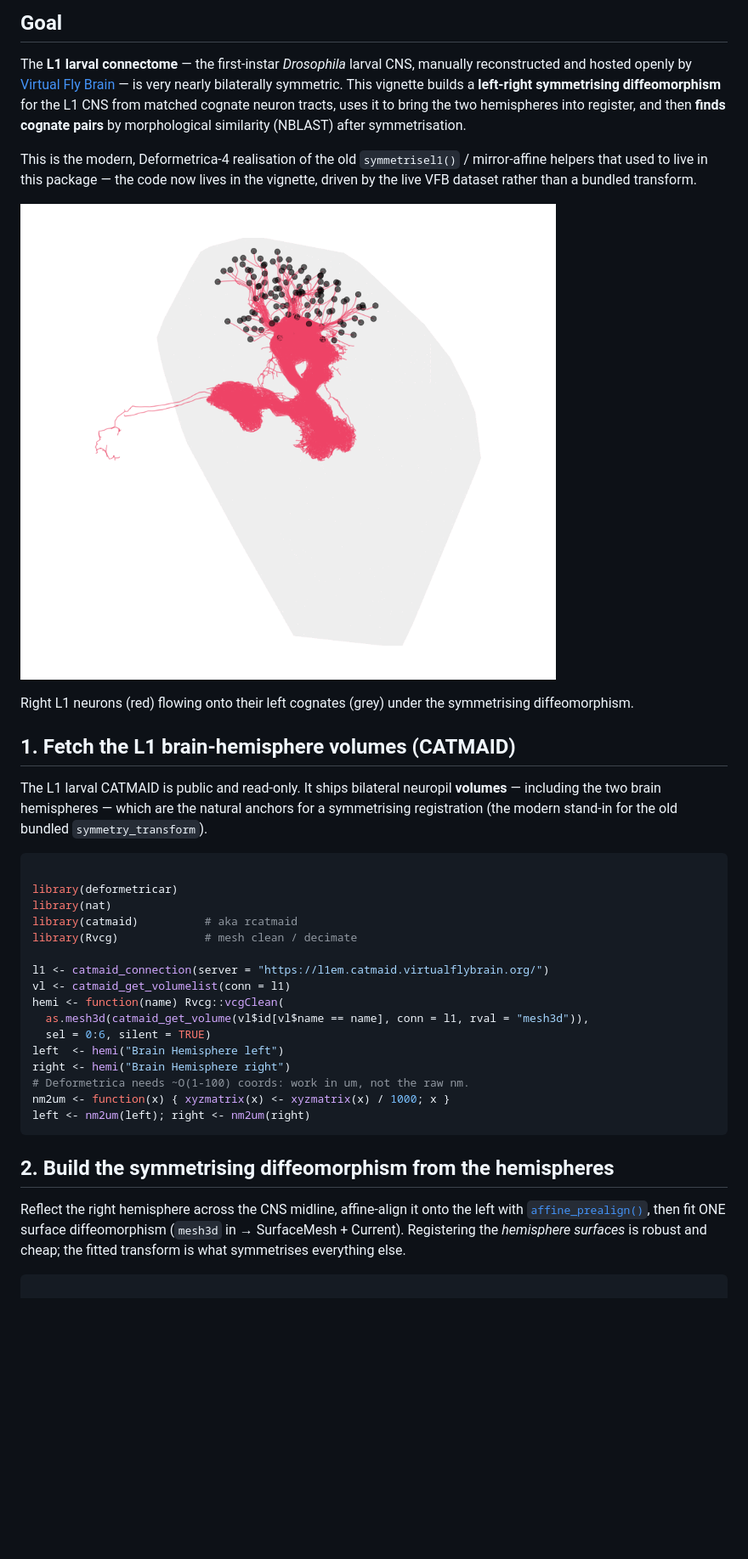
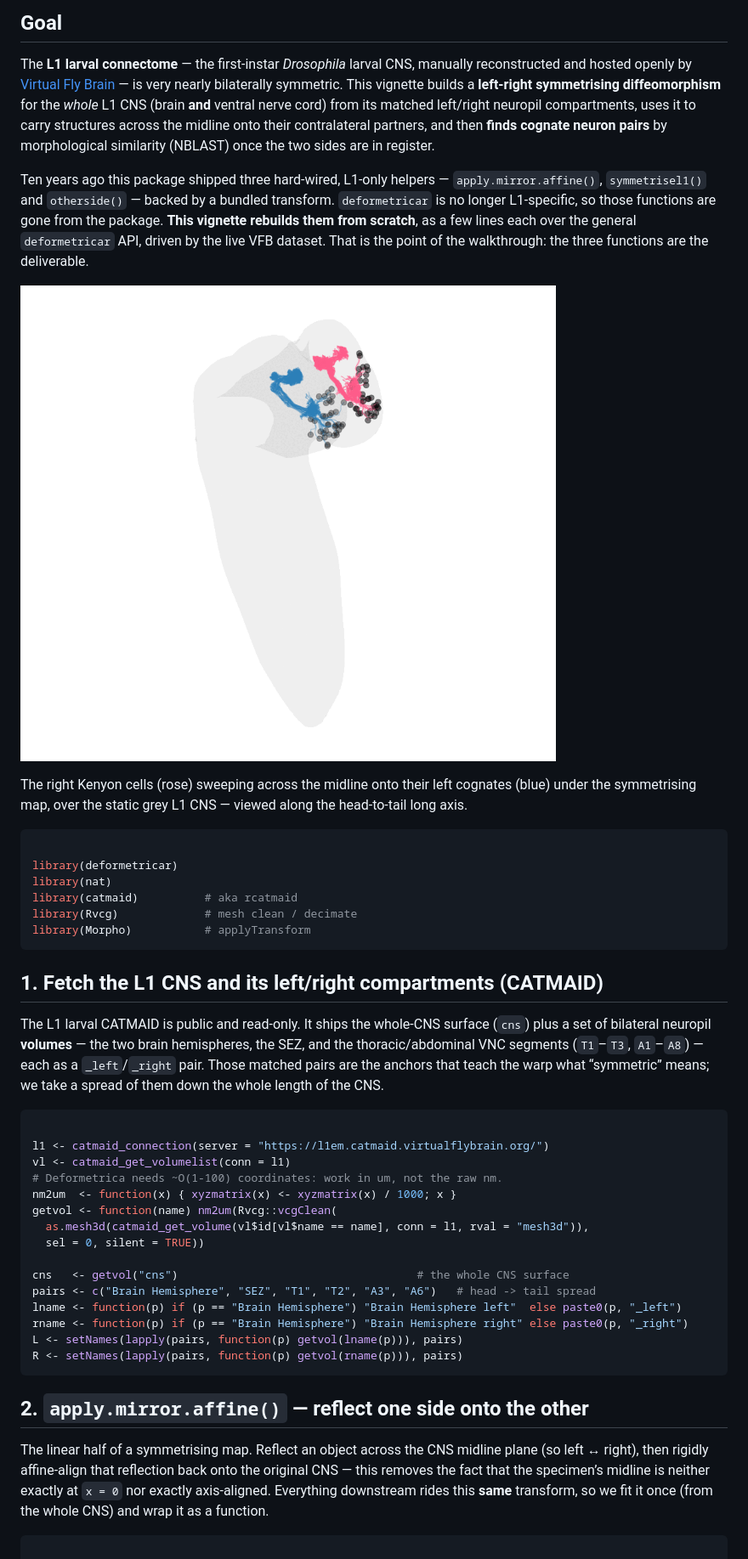
Before and after one commit to alexanderbates/deformetricar, a Markdown page: articles/l1-symmetrise-cognates.md, the part around one of its changes. Shown at 85% size. Drawn GitHub-style; pictures changed too: reference/figures/l1_symmetrise.gif; blank space fills up the shorter version.

Commit message:
Deploying to gh-pages from @ alexanderbates/deformetricar@9eebcba68cee8a313a5b1ec1a2eb4e51c1f405b5 🚀

````diff
--- a/articles/l1-symmetrise-cognates.md
+++ b/articles/l1-symmetrise-cognates.md
@@ -6,28 +6,28 @@ The **L1 larval connectome** — the first-instar *Drosophila* larval CNS,
 manually reconstructed and hosted openly by [Virtual Fly
 Brain](https://www.virtualflybrain.org/) — is very nearly bilaterally
 symmetric. This vignette builds a **left-right symmetrising
-diffeomorphism** for the L1 CNS from matched cognate neuron tracts, uses
-it to bring the two hemispheres into register, and then **finds cognate
-pairs** by morphological similarity (NBLAST) after symmetrisation.
+diffeomorphism** for the *whole* L1 CNS (brain **and** ventral nerve
+cord) from its matched left/right neuropil compartments, uses it to
+carry structures across the midline onto their contralateral partners,
+and then **finds cognate neuron pairs** by morphological similarity
+(NBLAST) once the two sides are in register.
 
-This is the modern, Deformetrica-4 realisation of the old
-`symmetrisel1()` / mirror-affine helpers that used to live in this
-package — the code now lives in the vignette, driven by the live VFB
-dataset rather than a bundled transform.
+Ten years ago this package shipped three hard-wired, L1-only helpers —
+`apply.mirror.affine()`, `symmetrisel1()` and `otherside()` — backed by
+a bundled transform. `deformetricar` is no longer L1-specific, so those
+functions are gone from the package. **This vignette rebuilds them from
+scratch**, as a few lines each over the general `deformetricar` API,
+driven by the live VFB dataset. That is the point of the walkthrough:
+the three functions are the deliverable.
 
-![Right L1 neurons (red) flowing onto their left cognates (grey) under
-the symmetrising
-diffeomorphism.](../reference/figures/l1_symmetrise.gif)
+![The right Kenyon cells (rose) sweeping across the midline onto their
+left cognates (blue) under the symmetrising map, over the static grey L1
+CNS — viewed along the head-to-tail long
+axis.](../reference/figures/l1_symmetrise.gif)
 
-Right L1 neurons (red) flowing onto their left cognates (grey) under the
-symmetrising diffeomorphism.
-
-## 1. Fetch the L1 brain-hemisphere volumes (CATMAID)
-
-The L1 larval CATMAID is public and read-only. It ships bilateral
-neuropil **volumes** — including the two brain hemispheres — which are
-the natural anchors for a symmetrising registration (the modern stand-in
-for the old bundled `symmetry_transform`).
+The right Kenyon cells (rose) sweeping across the midline onto their
+left cognates (blue) under the symmetrising map, over the static grey L1
+CNS — viewed along the head-to-tail long axis.
 
 ``` r
 
@@ -35,27 +35,44 @@ library(deformetricar)
 library(nat)
 library(catmaid)          # aka rcatmaid
 library(Rvcg)             # mesh clean / decimate
+library(Morpho)           # applyTransform
+```
+
+## 1. Fetch the L1 CNS and its left/right compartments (CATMAID)
+
+The L1 larval CATMAID is public and read-only. It ships the whole-CNS
+surface (`cns`) plus a set of bilateral neuropil **volumes** — the two
+brain hemispheres, the SEZ, and the thoracic/abdominal VNC segments
+(`T1`–`T3`, `A1`–`A8`) — each as a `_left`/`_right` pair. Those matched
+pairs are the anchors that teach the warp what “symmetric” means; we
+take a spread of them down the whole length of the CNS.
+
+``` r
 
 l1 <- catmaid_connection(server = "https://l1em.catmaid.virtualflybrain.org/")
 vl <- catmaid_get_volumelist(conn = l1)
-hemi <- function(name) Rvcg::vcgClean(
+# Deformetrica needs ~O(1-100) coordinates: work in um, not the raw nm.
+nm2um  <- function(x) { xyzmatrix(x) <- xyzmatrix(x) / 1000; x }
+getvol <- function(name) nm2um(Rvcg::vcgClean(
   as.mesh3d(catmaid_get_volume(vl$id[vl$name == name], conn = l1, rval = "mesh3d")),
-  sel = 0:6, silent = TRUE)
-left  <- hemi("Brain Hemisphere left")
-right <- hemi("Brain Hemisphere right")
-# Deformetrica needs ~O(1-100) coords: work in um, not the raw nm.
-nm2um <- function(x) { xyzmatrix(x) <- xyzmatrix(x) / 1000; x }
-left <- nm2um(left); right <- nm2um(right)
+  sel = 0, silent = TRUE))
+
+cns   <- getvol("cns")                                    # the whole CNS surface
+pairs <- c("Brain Hemisphere", "SEZ", "T1", "T2", "A3", "A6")   # head -> tail spread
+lname <- function(p) if (p == "Brain Hemisphere") "Brain Hemisphere left"  else paste0(p, "_left")
+rname <- function(p) if (p == "Brain Hemisphere") "Brain Hemisphere right" else paste0(p, "_right")
+L <- setNames(lapply(pairs, function(p) getvol(lname(p))), pairs)
+R <- setNames(lapply(pairs, function(p) getvol(rname(p))), pairs)
 ```
 
-## 2. Build the symmetrising diffeomorphism from the hemispheres
+## 2. `apply.mirror.affine()` — reflect one side onto the other
 
-Reflect the right hemisphere across the CNS midline, affine-align it
-onto the left with
-[`affine_prealign()`](https://alexanderbates.github.io/deformetricar/reference/affine_prealign.md),
-then fit ONE surface diffeomorphism (`mesh3d` in → SurfaceMesh +
-Current). Registering the *hemisphere surfaces* is robust and cheap; the
-fitted transform is what symmetrises everything else.
+The linear half of a symmetrising map. Reflect an object across the CNS
+midline plane (so left ↔︎ right), then rigidly affine-align that
+reflection back onto the original CNS — this removes the fact that the
+specimen’s midline is neither exactly at `x = 0` nor exactly
+axis-aligned. Everything downstream rides this **same** transform, so we
+fit it once (from the whole CNS) and wrap it as a function.
 
 ``` r
 
````
Also changed, not shown: other parts of articles/l1-symmetrise-cognates.md (+136 -46 lines), 3 other files.
